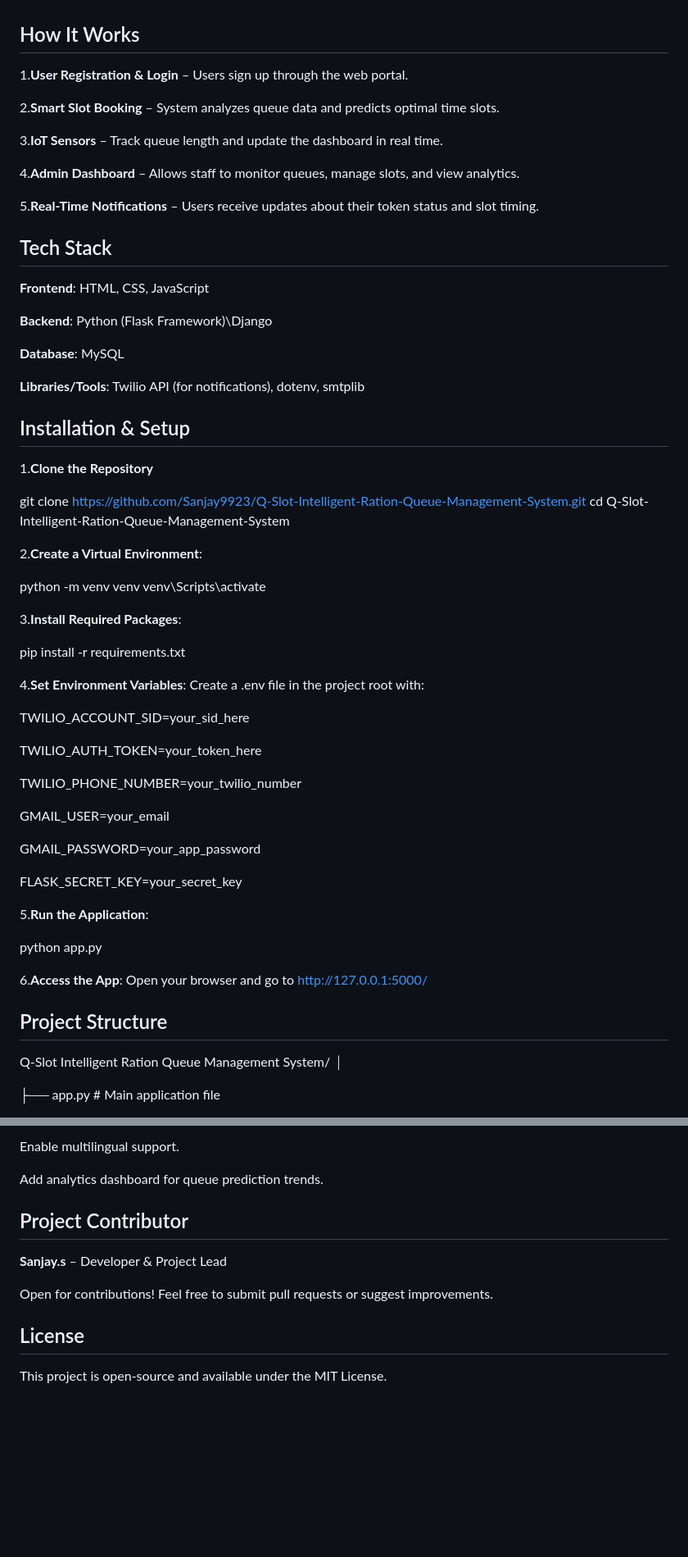
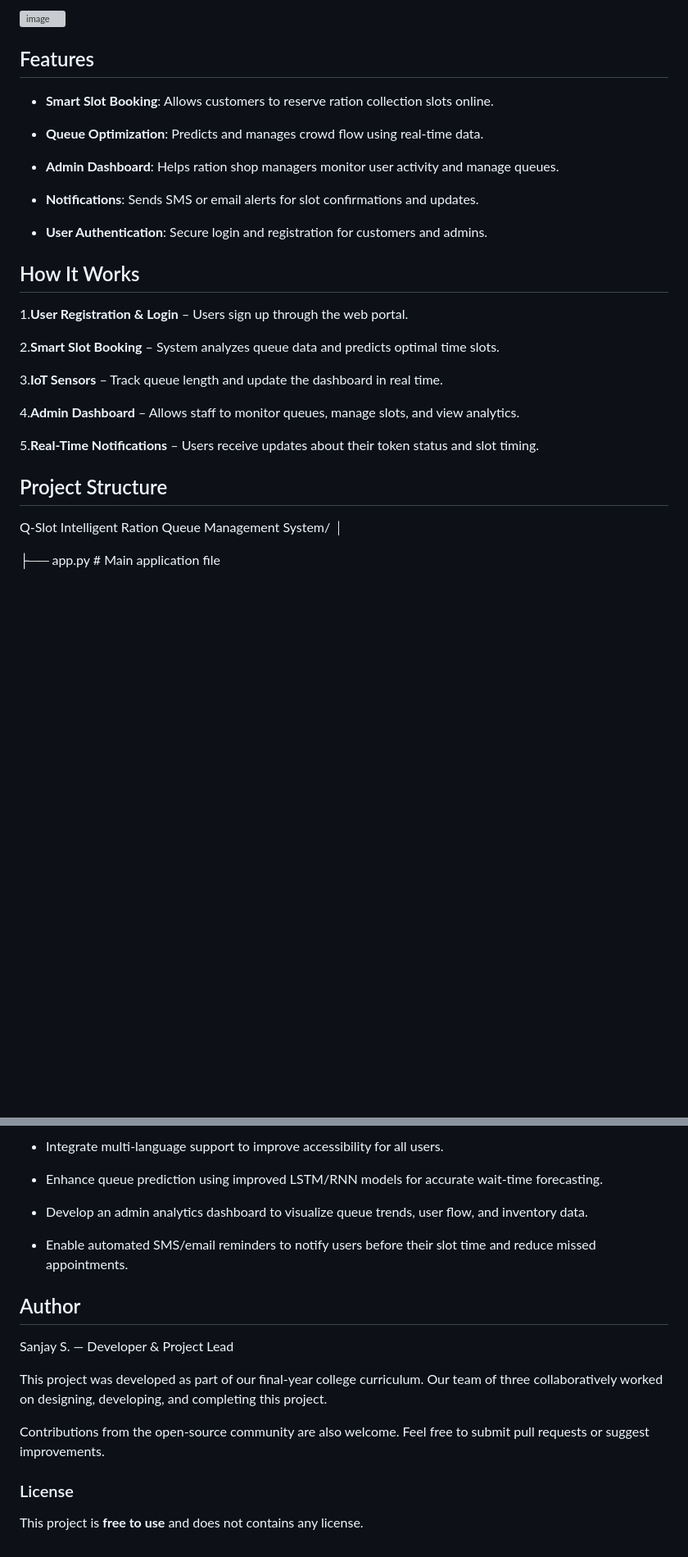
Before and after one commit to Sanjay9923/Q-Slot-Intelligent-Ration-Queue-Management-System, a Markdown page: README.md, 2 parts joined by grey strips. Shown: that part at 82% size. GitHub-like rendering; blank space fills up the shorter version; grey boxes are pictures that could not be loaded.

```diff
--- a/README.md
+++ b/README.md
@@ -18,6 +47,21 @@ The Q-Slot Intelligent Ration Queue Management System is a smart solution that a
+<img width="1009" height="807" alt="image" src="https://github.com/user-attachments/assets/4a0749a6-9090-4e78-8eaa-980376976ce8" />
+
+
+## Features
+
+- **Smart Slot Booking**: Allows customers to reserve ration collection slots online.
+
+- **Queue Optimization**:  Predicts and manages crowd flow using real-time data.
+
+- **Admin Dashboard**:  Helps ration shop managers monitor user activity and manage queues.
+
+- **Notifications**:  Sends SMS or email alerts for slot confirmations and updates.
+
+- **User Authentication**:  Secure login and registration for customers and admins.
 
 
 ##  How It Works
+
 1.**User Registration & Login** – Users sign up through the web portal.
 
 2.**Smart Slot Booking** – System analyzes queue data and predicts optimal time slots.
@@ -29,62 +73,8 @@ The Q-Slot Intelligent Ration Queue Management System is a smart solution that a
 5.**Real-Time Notifications** – Users receive updates about their token status and slot timing.
 
 
-## Tech Stack
+## Project Structure
 
-**Frontend**: HTML, CSS, JavaScript
-
-**Backend**: Python (Flask Framework)\Django
-
-**Database**: MySQL
-
-**Libraries/Tools**: Twilio API (for notifications), dotenv, smtplib
-
-
-## Installation & Setup
-
-1.**Clone the Repository**
-
-git clone https://github.com/Sanjay9923/Q-Slot-Intelligent-Ration-Queue-Management-System.git
-cd Q-Slot-Intelligent-Ration-Queue-Management-System
-
-
-2.**Create a Virtual Environment**:
-
-python -m venv venv
-venv\Scripts\activate
-
-
-3.**Install Required Packages**:
-
-pip install -r requirements.txt
-
-
-4.**Set Environment Variables**:
-Create a .env file in the project root with:
-
-TWILIO_ACCOUNT_SID=your_sid_here
-
-TWILIO_AUTH_TOKEN=your_token_here
-
-TWILIO_PHONE_NUMBER=your_twilio_number
-
-GMAIL_USER=your_email
-
-GMAIL_PASSWORD=your_app_password
-
-FLASK_SECRET_KEY=your_secret_key
-
-
-5.**Run the Application**:
-
-python app.py
-
-
-6.**Access the App**:
-Open your browser and go to http://127.0.0.1:5000/
-
-
-## Project Structure
 Q-Slot Intelligent Ration Queue Management System/
 │
 
@@ -120,15 +224,22 @@ Integrate biometric verification for identity checks.
 
-Enable multilingual support.
+- Integrate multi-language support to improve accessibility for all users.
 
-Add analytics dashboard for queue prediction trends.
+- Enhance queue prediction using improved LSTM/RNN models for accurate wait-time forecasting.
+
+- Develop an admin analytics dashboard to visualize queue trends, user flow, and inventory data.
+
+- Enable automated SMS/email reminders to notify users before their slot time and reduce missed appointments.
 
 
-## Project Contributor
+## Author
 
-**Sanjay.s** – Developer & Project Lead
+Sanjay S. — Developer & Project Lead
 
-Open for contributions! Feel free to submit pull requests or suggest improvements.
+This project was developed as part of our final-year college curriculum. Our team of three collaboratively worked on designing, developing, and completing this project.
 
-## License
+Contributions from the open-source community are also welcome. Feel free to submit pull requests or suggest improvements.
 
-This project is open-source and available under the MIT License.
+
+### License
+
+This project is **free to use** and does not contains any license.
```
Also changed, not shown: other parts of README.md (+159 -16 lines).
